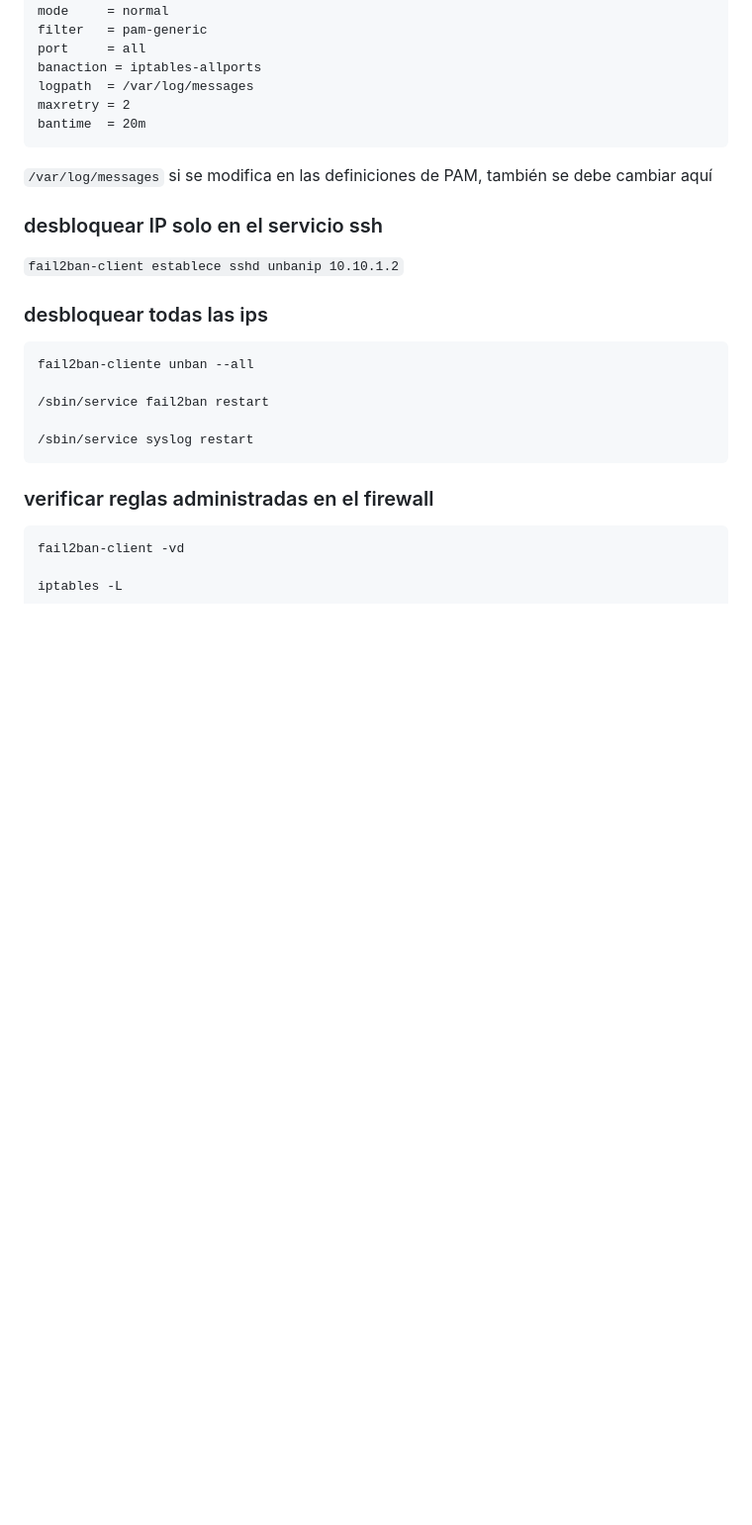
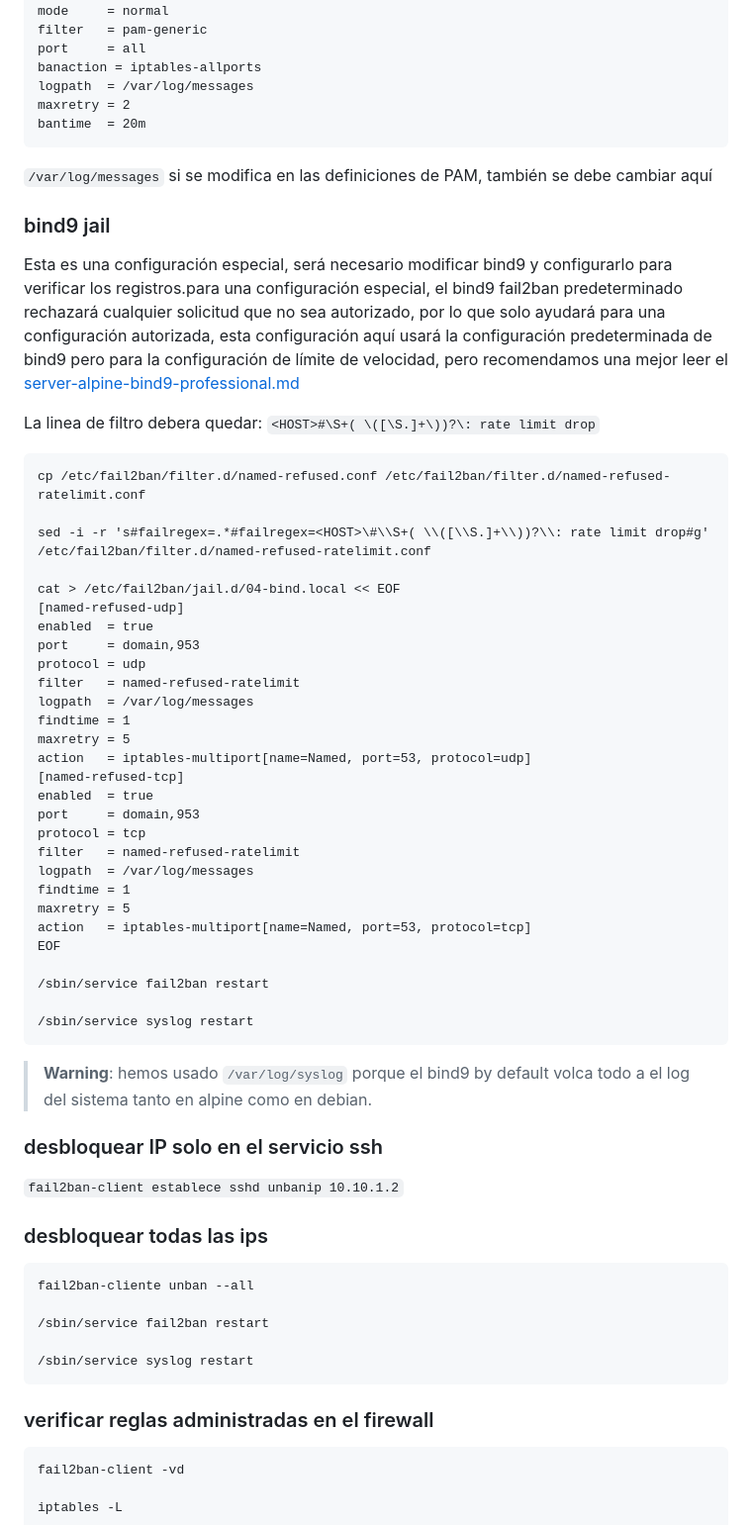
Before and after one commit to venenux/alpine-espanol, a Markdown page: documentos/alpine-fail2ban-avanzado.md, the part around the change. Shown at 99% size. GitHub-like rendering; blank space fills up the shorter version.

Commit message:
documents - server fail2ban dns bind minimal jail

````diff
--- a/documentos/alpine-fail2ban-avanzado.md
+++ b/documentos/alpine-fail2ban-avanzado.md
@@ -426,6 +426,51 @@ bantime  = 20m
 
 `/var/log/messages` si se modifica en las definiciones de PAM, también se debe cambiar aquí
 
+### bind9 jail
+
+Esta es una configuración especial, será necesario modificar bind9 y configurarlo para
+verificar los registros.para una configuración especial, el bind9 fail2ban
+predeterminado rechazará cualquier solicitud que no sea autorizado, por lo que solo
+ayudará para una configuración autorizada, esta configuración aquí usará la
+configuración predeterminada de bind9 pero para la configuración de límite de
+velocidad, pero recomendamos una mejor leer el [server-alpine-bind9-professional.md](server-alpine-bind9-professional.md)
+
+La linea de filtro debera quedar: `<HOST>#\S+( \([\S.]+\))?\: rate limit drop`
+
+```
+cp /etc/fail2ban/filter.d/named-refused.conf /etc/fail2ban/filter.d/named-refused-ratelimit.conf
+
+sed -i -r 's#failregex=.*#failregex=<HOST>\#\\S+( \\([\\S.]+\\))?\\: rate limit drop#g' /etc/fail2ban/filter.d/named-refused-ratelimit.conf
+
+cat > /etc/fail2ban/jail.d/04-bind.local << EOF
+[named-refused-udp]
+enabled  = true
+port     = domain,953
+protocol = udp
+filter   = named-refused-ratelimit
+logpath  = /var/log/messages
+findtime = 1
+maxretry = 5
+action   = iptables-multiport[name=Named, port=53, protocol=udp]
+[named-refused-tcp]
+enabled  = true
+port     = domain,953
+protocol = tcp
+filter   = named-refused-ratelimit
+logpath  = /var/log/messages
+findtime = 1
+maxretry = 5
+action   = iptables-multiport[name=Named, port=53, protocol=tcp]
+EOF
+
+/sbin/service fail2ban restart
+
+/sbin/service syslog restart
+```
+
+> **Warning**: hemos usado `/var/log/syslog` porque el bind9 by default
+volca todo a el log del sistema tanto en alpine como en debian.
+
 ### desbloquear IP solo en el servicio ssh
 
 `fail2ban-client establece sshd unbanip 10.10.1.2`
````
